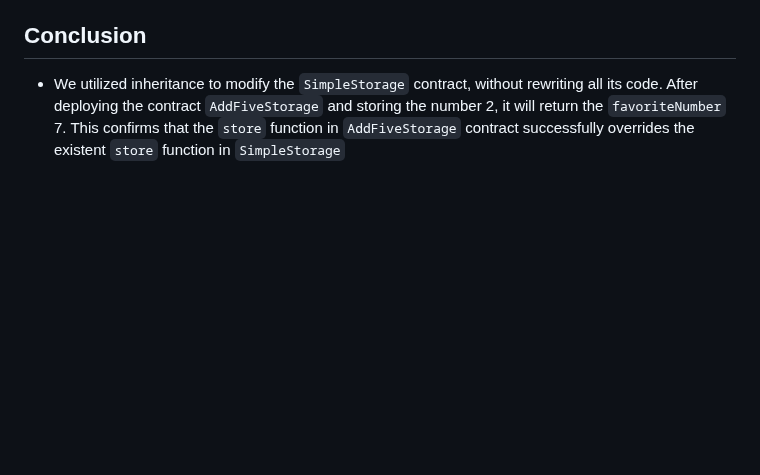
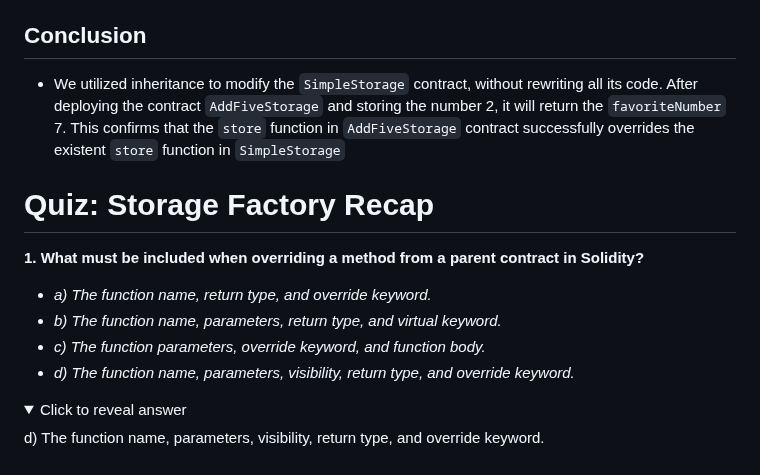
Before and after one commit to Mikehope254/Cyfrin-Updraft-Course, a Markdown page: Solidity Smart Contract Development/2. Storage Factory/StorageFactory.md, the part around the change. GitHub-like rendering; folded sections open; blank space fills up the shorter version.

Commit message:
Quiz Storage Factory Recap

```diff
--- a/Solidity Smart Contract Development/2. Storage Factory/Storage Factory.md
+++ b/Solidity Smart Contract Development/2. Storage Factory/StorageFactory.md
@@ -257,3 +257,16 @@ function store(uint256 _newFavNumber) public override {
 
 ## Conclusion
 - We utilized inheritance to modify the `SimpleStorage` contract, without rewriting all its code. After deploying the contract `AddFiveStorage` and storing the number 2, it will return the `favoriteNumber` 7. This confirms that the `store` function in `AddFiveStorage` contract successfully overrides the existent `store` function in `SimpleStorage`
+
+
+# Quiz: Storage Factory Recap
+**1. What must be included when overriding a method from a parent contract in Solidity?**
+* *a) The function name, return type, and override keyword.*
+* *b) The function name, parameters, return type, and virtual keyword.*
+* *c) The function parameters, override keyword, and function body.*
+* *d) The function name, parameters, visibility, return type, and override keyword.*
+
+<details>
+  <summary>Click to reveal answer</summary>
+  <p>d) The function name, parameters, visibility, return type, and override keyword.</p>
+</details>
```
